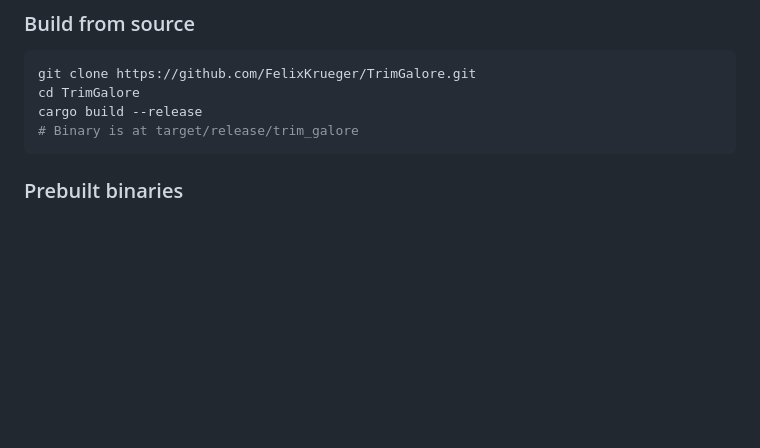
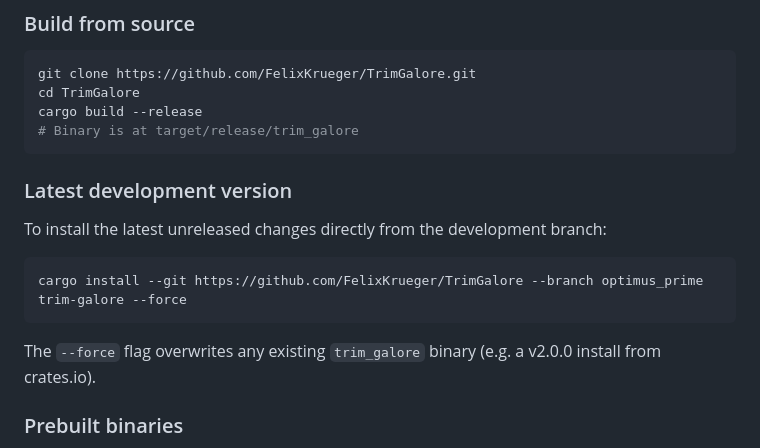
Before and after one commit to FelixKrueger/TrimGalore, a Markdown page: README.md, the part around the change. GitHub-like rendering; blank space fills up the shorter version.

Commit message:
Add cargo install --git instructions for dev version
Help users install the latest unreleased changes directly from the
optimus_prime branch without cloning the repo.

````diff
--- a/README.md
+++ b/README.md
@@ -46,6 +46,16 @@ cd TrimGalore
 cargo build --release
 # Binary is at target/release/trim_galore
 ```
+
+### Latest development version
+
+To install the latest unreleased changes directly from the development branch:
+
+```bash
+cargo install --git https://github.com/FelixKrueger/TrimGalore --branch optimus_prime trim-galore --force
+```
+
+The `--force` flag overwrites any existing `trim_galore` binary (e.g. a v2.0.0 install from crates.io).
 
 ### Prebuilt binaries
 
````
